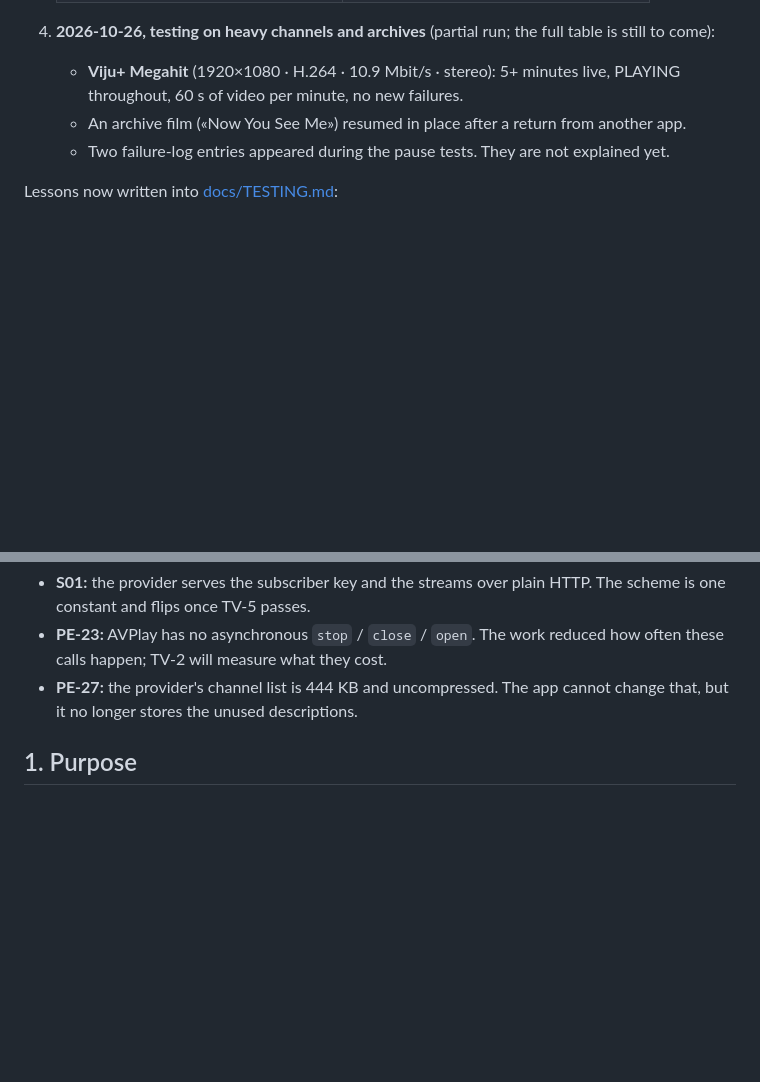
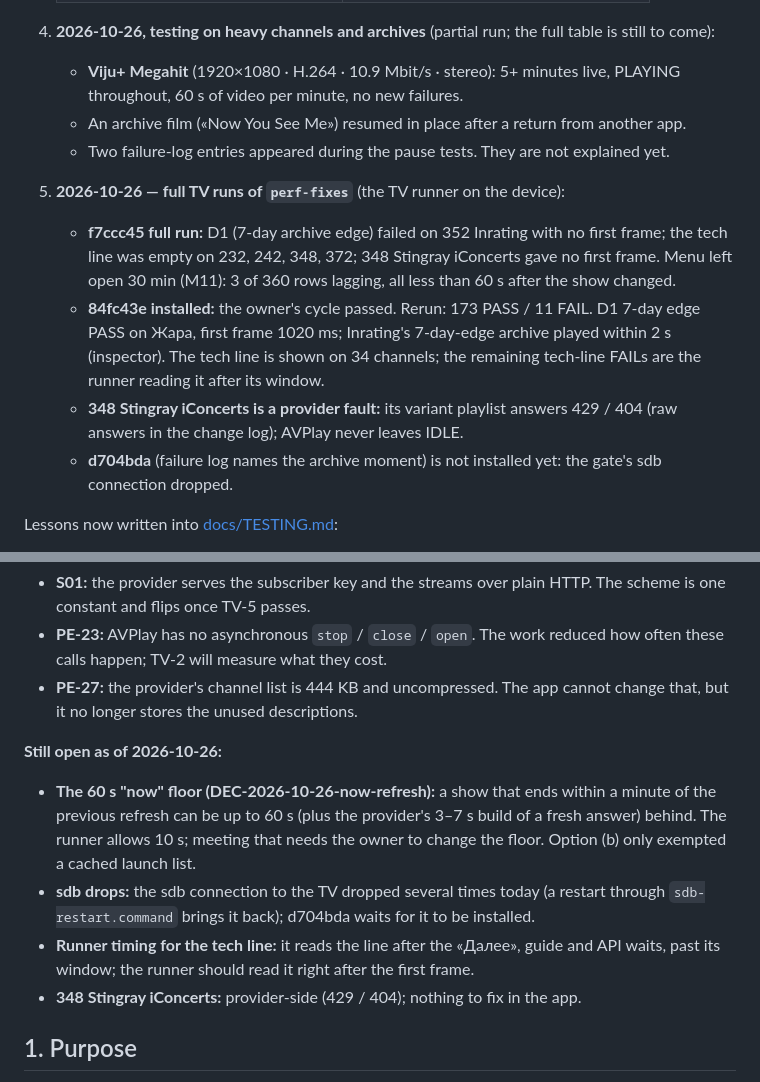
Before and after one commit to yaroslavrudenko/kinozal-anastasia, a Markdown page: docs/PERFORMANCE.md, 2 parts joined by grey strips. Rendered like a GitHub page; blank space fills up the shorter version.

```diff
--- a/docs/PERFORMANCE.md
+++ b/docs/PERFORMANCE.md
@@ -67,6 +67,12 @@ What happened when the work met the real TV (UE50MU7000), in order:
    - An archive film («Now You See Me») resumed in place after a return from another app.
    - Two failure-log entries appeared during the pause tests. They are not explained yet.
 
+5. **2026-10-26 — full TV runs of `perf-fixes`** (the TV runner on the device):
+   - **f7ccc45 full run:** D1 (7-day archive edge) failed on 352 Inrating with no first frame; the tech line was empty on 232, 242, 348, 372; 348 Stingray iConcerts gave no first frame. Menu left open 30 min (M11): 3 of 360 rows lagging, all less than 60 s after the show changed.
+   - **84fc43e installed:** the owner's cycle passed. Rerun: 173 PASS / 11 FAIL. D1 7-day edge PASS on Жара, first frame 1020 ms; Inrating's 7-day-edge archive played within 2 s (inspector). The tech line is shown on 34 channels; the remaining tech-line FAILs are the runner reading it after its window.
+   - **348 Stingray iConcerts is a provider fault:** its variant playlist answers 429 / 404 (raw answers in the change log); AVPlay never leaves IDLE.
+   - **d704bda** (failure log names the archive moment) is not installed yet: the gate's sdb connection dropped.
+
 Lessons now written into [docs/TESTING.md](TESTING.md):
 - No build is accepted until it plays on the TV.
 - Every deploy has a smoke check with automatic rollback.
@@ -108,6 +114,13 @@ These checks need one build deployed to the TV, which the owner has to permit:
 - **S01:** the provider serves the subscriber key and the streams over plain HTTP. The scheme is one constant and flips once TV-5 passes.
 - **PE-23:** AVPlay has no asynchronous `stop` / `close` / `open`. The work reduced how often these calls happen; TV-2 will measure what they cost.
 - **PE-27:** the provider's channel list is 444 KB and uncompressed. The app cannot change that, but it no longer stores the unused descriptions.
+
+**Still open as of 2026-10-26:**
+
+- **The 60 s "now" floor (DEC-2026-10-26-now-refresh):** a show that ends within a minute of the previous refresh can be up to 60 s (plus the provider's 3–7 s build of a fresh answer) behind. The runner allows 10 s; meeting that needs the owner to change the floor. Option (b) only exempted a cached launch list.
+- **sdb drops:** the sdb connection to the TV dropped several times today (a restart through `sdb-restart.command` brings it back); d704bda waits for it to be installed.
+- **Runner timing for the tech line:** it reads the line after the «Далее», guide and API waits, past its window; the runner should read it right after the first frame.
+- **348 Stingray iConcerts:** provider-side (429 / 404); nothing to fix in the app.
 
 ## 1. Purpose
 
```
Also changed, not shown: other parts of docs/PERFORMANCE.md (+7 -0 lines).
